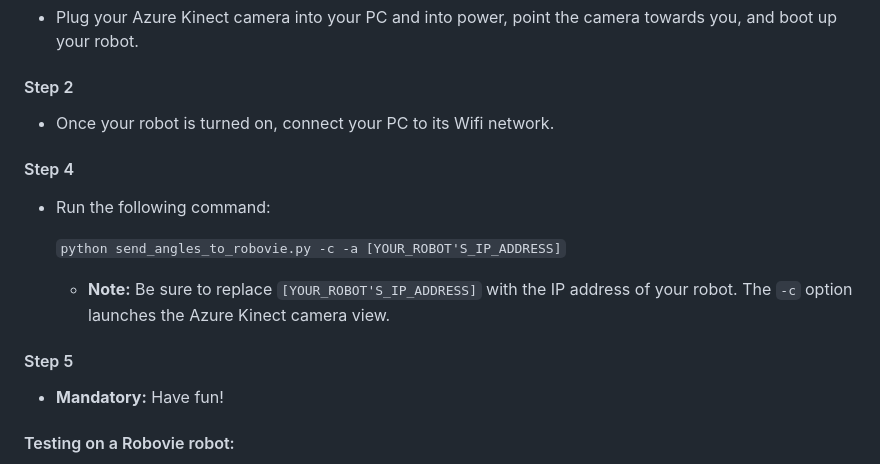
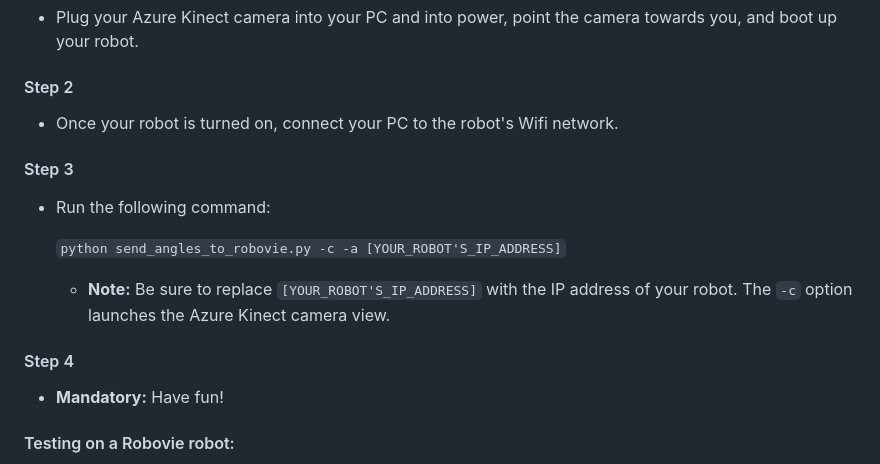
Before and after one commit to JoJoFence/RoboMime, a Markdown page: README.md, the part around the change. Drawn GitHub-style.

````diff
--- a/README.md
+++ b/README.md
@@ -66,16 +66,16 @@ https://github.com/JoJoFence/RoboMime/assets/26200490/35561fd7-031f-4916-ac87-83
 - Plug your Azure Kinect camera into your PC and into power, point the camera towards you, and boot up your robot.
 
 #### Step 2
-- Once your robot is turned on, connect your PC to its Wifi network.
+- Once your robot is turned on, connect your PC to the robot's Wifi network.
 
-#### Step 4
+#### Step 3
 - Run the following command:
 
     ```python send_angles_to_robovie.py -c -a [YOUR_ROBOT'S_IP_ADDRESS]```
 
   - **Note:** Be sure to replace ```[YOUR_ROBOT'S_IP_ADDRESS]``` with the IP address of your robot. The ```-c``` option launches the Azure Kinect camera view.
 
-#### Step 5
+#### Step 4
 - **Mandatory:** Have fun!
 
 #### Testing on a Robovie robot:
````
